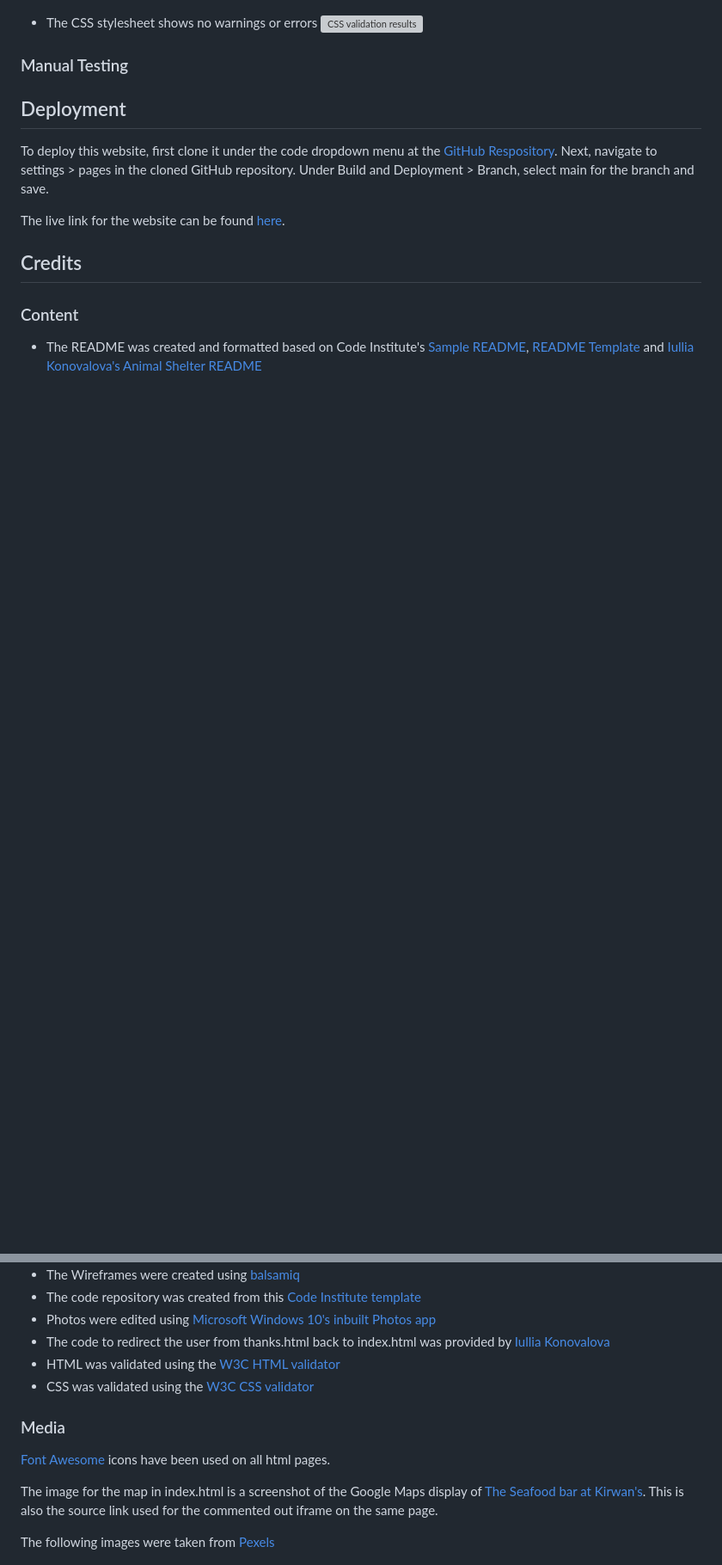
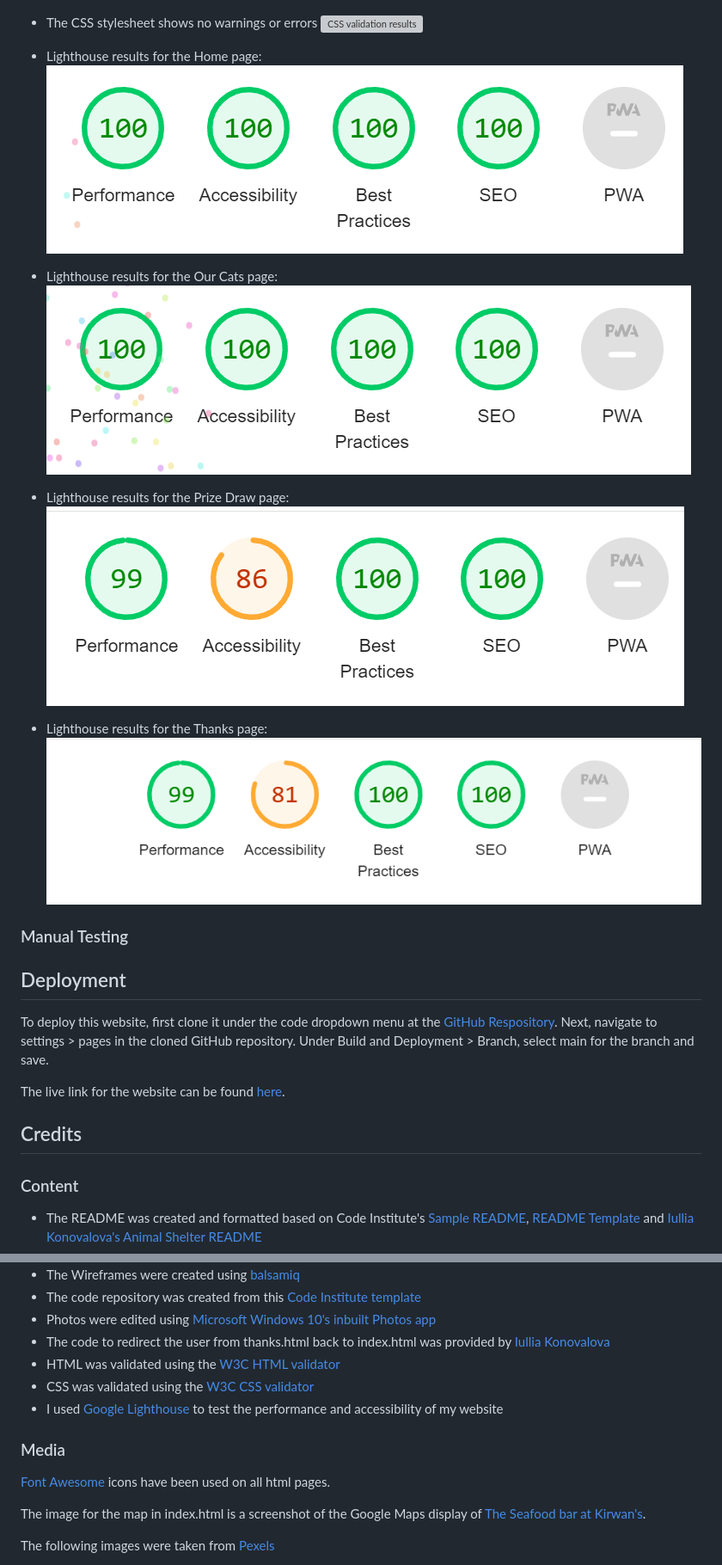
Before and after one commit to RMoran98/pawsome-pudding, a Markdown page: README.md, 2 parts joined by grey strips. Shown: that part at 86% size. GitHub-like rendering; blank space fills up the shorter version; grey boxes are pictures that could not be loaded.

Commit message:
Update validator testing

```diff
--- a/README.md
+++ b/README.md
@@ -136,6 +136,18 @@ between sections, which was not present in the code pushed to GitHub. This was a
 - The CSS stylesheet shows no warnings or errors
 ![CSS validation results](documentation/validator-css.png)
 
+- Lighthouse results for the Home page:
+![Home results](documentation/lighthouse-home.png)
+
+- Lighthouse results for the Our Cats page:
+![Our Cats results](documentation/lighthouse-cats.png)
+
+- Lighthouse results for the Prize Draw page:
+![Prize Draw results](documentation/lighthouse-giveaway.png)
+
+- Lighthouse results for the Thanks page:
+![Thanks results](documentation/lighthouse-thanks.png)
+
 ### Manual Testing
 
 ## Deployment
@@ -166,11 +178,12 @@ The live link for the website can be found [here](https://rmoran98.github.io/paw
 - The code to redirect the user from thanks.html back to index.html was provided by [Iullia Konovalova](https://github.com/IuliiaKonovalova)
 - HTML was validated using the [W3C HTML validator](https://validator.w3.org/)
 - CSS was validated using the [W3C CSS validator](https://jigsaw.w3.org/css-validator/)
+- I used [Google Lighthouse](https://developer.chrome.com/docs/lighthouse/overview/) to test the performance and accessibility of my website
 
 ### Media
 [Font Awesome](https://fontawesome.com/) icons have been used on all html pages.
 
-The image for the map in index.html is a screenshot of the Google Maps display of [The Seafood bar at Kirwan's](https://www.google.com/maps/place/The+Seafood+Bar+at+Kirwan's/@53.2713828,-9.0548901,19z/data=!4m6!3m5!1s0x485b96e594d6a7bb:0xc070c1f7418154b2!8m2!3d53.2713828!4d-9.0543641!16s%2Fg%2F1v1tmhd2?entry=ttu). This is also the source link used for the commented out iframe on the same page.
+The image for the map in index.html is a screenshot of the Google Maps display of [The Seafood bar at Kirwan's](https://www.google.com/maps/place/The+Seafood+Bar+at+Kirwan's/@53.2713828,-9.0548901,19z/data=!4m6!3m5!1s0x485b96e594d6a7bb:0xc070c1f7418154b2!8m2!3d53.2713828!4d-9.0543641!16s%2Fg%2F1v1tmhd2?entry=ttu).
 
 The following images were taken from [Pexels](https://www.pexels.com/)
 - ["Milo"](https://www.pexels.com/photo/selective-focus-photography-of-orange-tabby-cat-1170986/)
```
